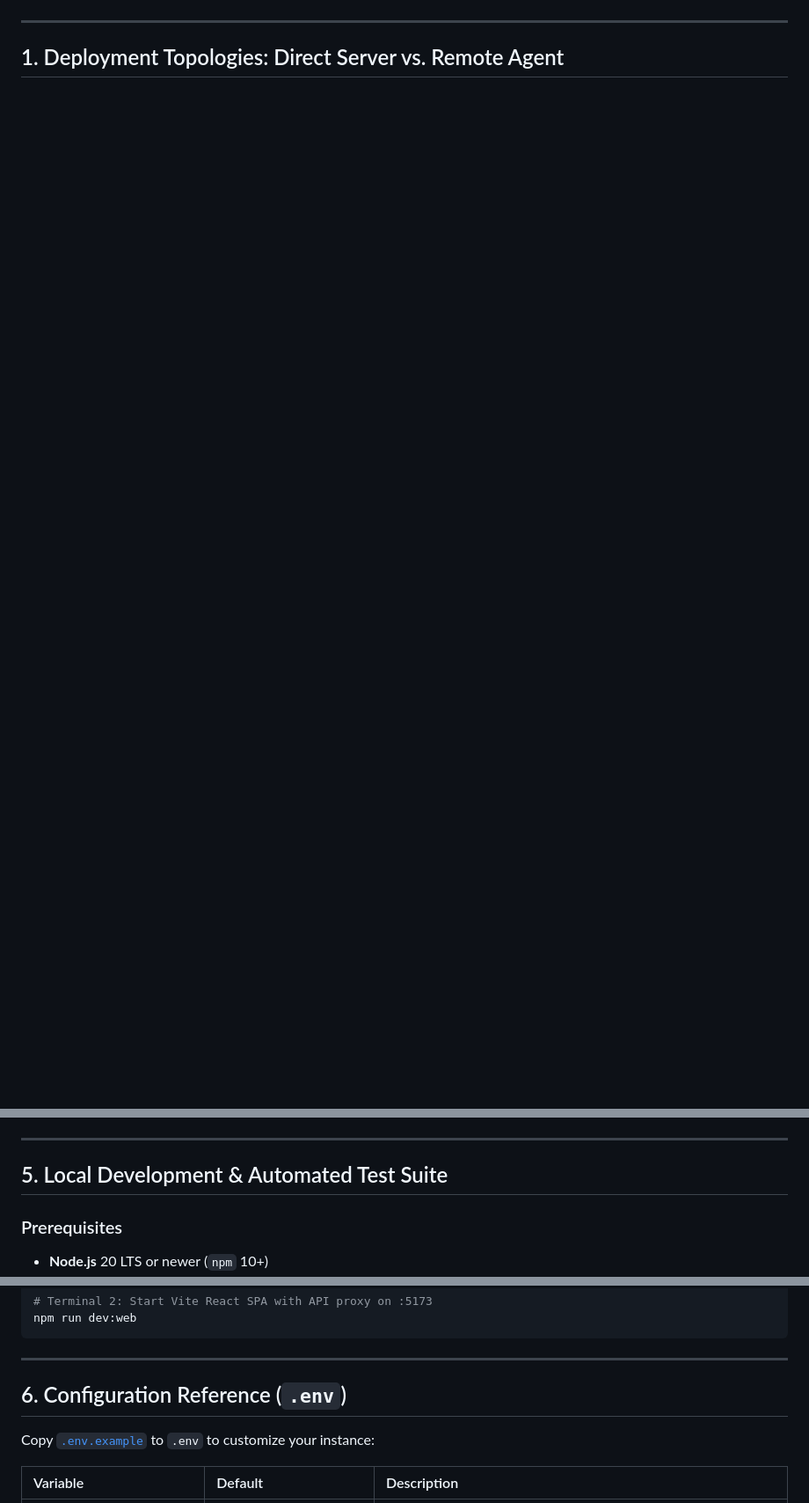
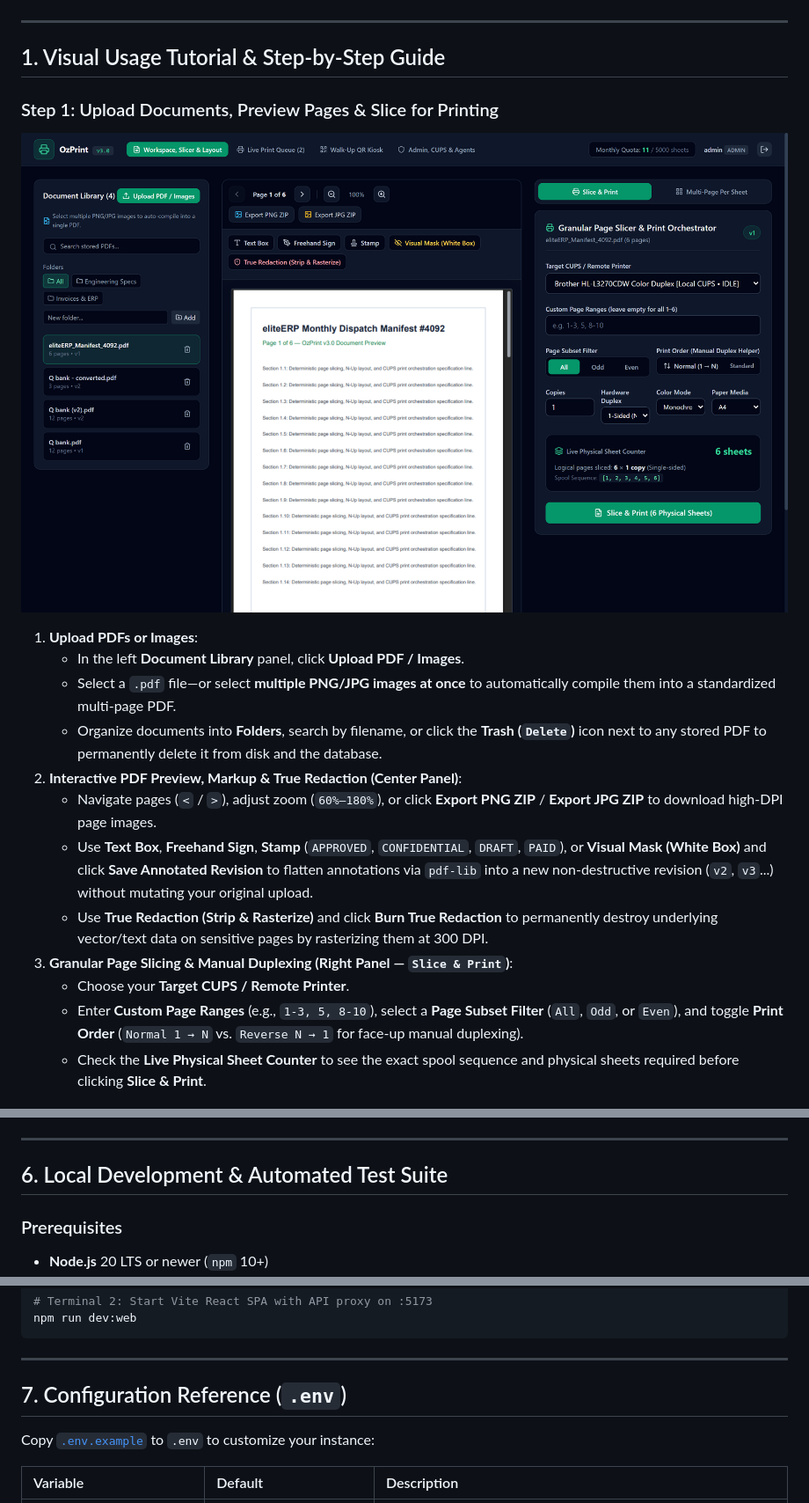
Before and after one commit to MohdFer/Ozprint, a Markdown page: README.md, 3 parts joined by grey strips. Shown at 88% size. GitHub-like rendering; pictures changed too: docs/screenshots/01-workspace-page-slicer.png (added); blank space fills up the shorter version.

```diff
--- a/README.md
+++ b/README.md
@@ -24,4 +27,22 @@
 
 ---
 
-## 1. Deployment Topologies: Direct Server vs. Remote Agent
+## 1. Visual Usage Tutorial & Step-by-Step Guide
+
+### Step 1: Upload Documents, Preview Pages & Slice for Printing
+
+![Workspace, PDF Preview & Granular Page Slicer](docs/screenshots/01-workspace-page-slicer.png)
+
+1. **Upload PDFs or Images**:
+   - In the left **Document Library** panel, click **Upload PDF / Images**.
+   - Select a `.pdf` file—or select **multiple PNG/JPG images at once** to automatically compile them into a standardized multi-page PDF.
+   - Organize documents into **Folders**, search by filename, or click the **Trash (`Delete`)** icon next to any stored PDF to permanently delete it from disk and the database.
+2. **Interactive PDF Preview, Markup & True Redaction (Center Panel)**:
+   - Navigate pages (`<` / `>`), adjust zoom (`60%–180%`), or click **Export PNG ZIP** / **Export JPG ZIP** to download high-DPI page images.
+   - Use **Text Box**, **Freehand Sign**, **Stamp** (`APPROVED`, `CONFIDENTIAL`, `DRAFT`, `PAID`), or **Visual Mask (White Box)** and click **Save Annotated Revision** to flatten annotations via `pdf-lib` into a new non-destructive revision (`v2`, `v3`...) without mutating your original upload.
+   - Use **True Redaction (Strip & Rasterize)** and click **Burn True Redaction** to permanently destroy underlying vector/text data on sensitive pages by rasterizing them at 300 DPI.
+3. **Granular Page Slicing & Manual Duplexing (Right Panel — `Slice & Print`)**:
+   - Choose your **Target CUPS / Remote Printer**.
+   - Enter **Custom Page Ranges** (e.g., `1-3, 5, 8-10`), select a **Page Subset Filter** (`All`, `Odd`, or `Even`), and toggle **Print Order** (`Normal 1 → N` vs. `Reverse N → 1` for face-up manual duplexing).
+   - Check the **Live Physical Sheet Counter** to see the exact spool sequence and physical sheets required before clicking **Slice & Print**.
+
@@ -154,7 +233,7 @@ This script provisions a least-privilege `ozprint` system account in the `lp` gr
 
 ---
 
-## 5. Local Development & Automated Test Suite
+## 6. Local Development & Automated Test Suite
 
 ### Prerequisites
 - **Node.js** 20 LTS or newer (`npm` 10+)
@@ -186,7 +265,7 @@ npm run dev:web
 
 ---
 
-## 6. Configuration Reference (`.env`)
+## 7. Configuration Reference (`.env`)
 
 Copy [`.env.example`](.env.example) to `.env` to customize your instance:
 
```
Also changed, not shown: other parts of README.md (+72 -11 lines), docs/screenshots/02-multi-page-per-sheet-nup.png (added), docs/screenshots/03-walkup-qr-kiosk.png (added), docs/screenshots/04-print-queue-and-unknown-guard.png (added), docs/screenshots/05-admin-printers-and-audit.png (added).
